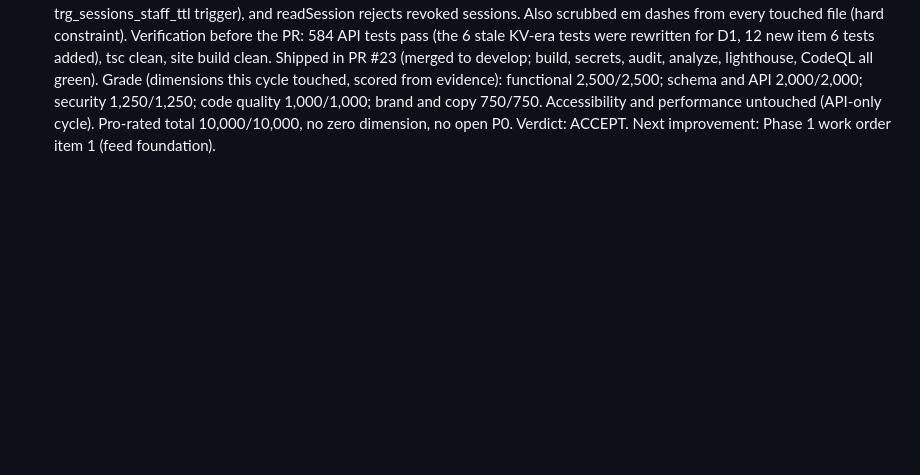
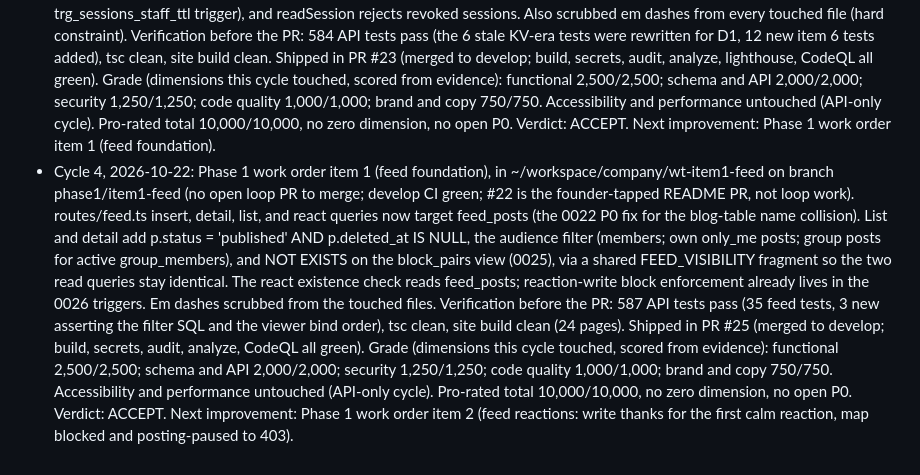
Before and after one commit to Brimwood-Innovation/brimwood-website, a Markdown page: docs/program/BRIMWOOD-MASTER.md, the part around the change. GitHub-like rendering; blank space fills up the shorter version.

Commit message:
docs(program): record cycle 4 loop state, item 1 ACCEPT, next is item 2

```diff
--- a/docs/program/BRIMWOOD-MASTER.md
+++ b/docs/program/BRIMWOOD-MASTER.md
@@ -167,3 +167,26 @@ from the self-chaining loop's first run on 2026-10-21.
   performance untouched (API-only cycle). Pro-rated total 10,000/10,000,
   no zero dimension, no open P0. Verdict: ACCEPT. Next improvement:
   Phase 1 work order item 1 (feed foundation).
+- Cycle 4, 2026-10-22: Phase 1 work order item 1 (feed foundation), in
+  ~/workspace/company/wt-item1-feed on branch phase1/item1-feed (no open
+  loop PR to merge; develop CI green; #22 is the founder-tapped README
+  PR, not loop work). routes/feed.ts insert, detail, list, and react
+  queries now target feed_posts (the 0022 P0 fix for the blog-table name
+  collision). List and detail add p.status = 'published' AND
+  p.deleted_at IS NULL, the audience filter (members; own only_me
+  posts; group posts for active group_members), and NOT EXISTS on the
+  block_pairs view (0025), via a shared FEED_VISIBILITY fragment so the
+  two read queries stay identical. The react existence check reads
+  feed_posts; reaction-write block enforcement already lives in the
+  0026 triggers. Em dashes scrubbed from the touched files.
+  Verification before the PR: 587 API tests pass (35 feed tests, 3 new
+  asserting the filter SQL and the viewer bind order), tsc clean, site
+  build clean (24 pages). Shipped in PR #25 (merged to develop; build,
+  secrets, audit, analyze, CodeQL all green). Grade (dimensions this
+  cycle touched, scored from evidence): functional 2,500/2,500; schema
+  and API 2,000/2,000; security 1,250/1,250; code quality 1,000/1,000;
+  brand and copy 750/750. Accessibility and performance untouched
+  (API-only cycle). Pro-rated total 10,000/10,000, no zero dimension,
+  no open P0. Verdict: ACCEPT. Next improvement: Phase 1 work order
+  item 2 (feed reactions: write thanks for the first calm reaction,
+  map blocked and posting-paused to 403).
```
